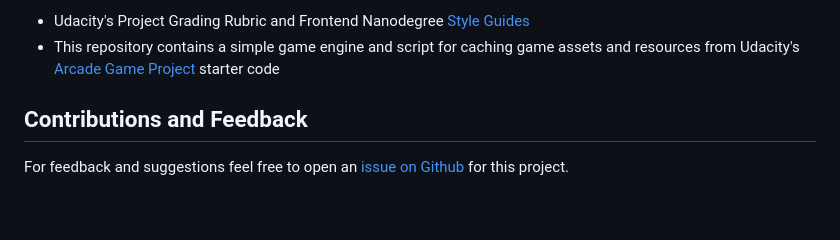
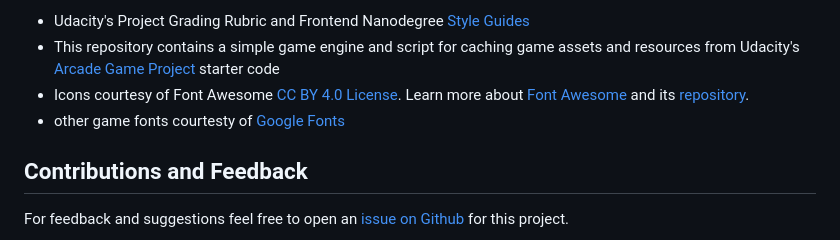
Before and after one commit to cynsdaemon/classic-arcade-game, a Markdown page: README.md, the part around the change. Rendered like a GitHub page; blank space fills up the shorter version.

```diff
--- a/README.md
+++ b/README.md
@@ -23,6 +23,8 @@ This project uses the following style guides and repositories:
 
 - Udacity's Project Grading Rubric and Frontend Nanodegree [Style Guides](https://github.com/udacity/frontend-nanodegree-styleguide)
 - This repository contains a simple game engine and script for caching game assets and resources from Udacity's [Arcade Game Project](https://github.com/udacity/frontend-nanodegree-arcade-game) starter code
+- Icons courtesy of Font Awesome [CC BY 4.0 License](https://fontawesome.com/license). Learn more about [Font Awesome](https://fontawesome.com/) and its [repository](https://github.com/FortAwesome/Font-Awesome).
+- other game fonts courtesty of [Google Fonts](https://fonts.google.com/)
 
 Contributions and Feedback
 --------
```
Also changed, not shown: images/geometry2.png (added), 2 other files.
